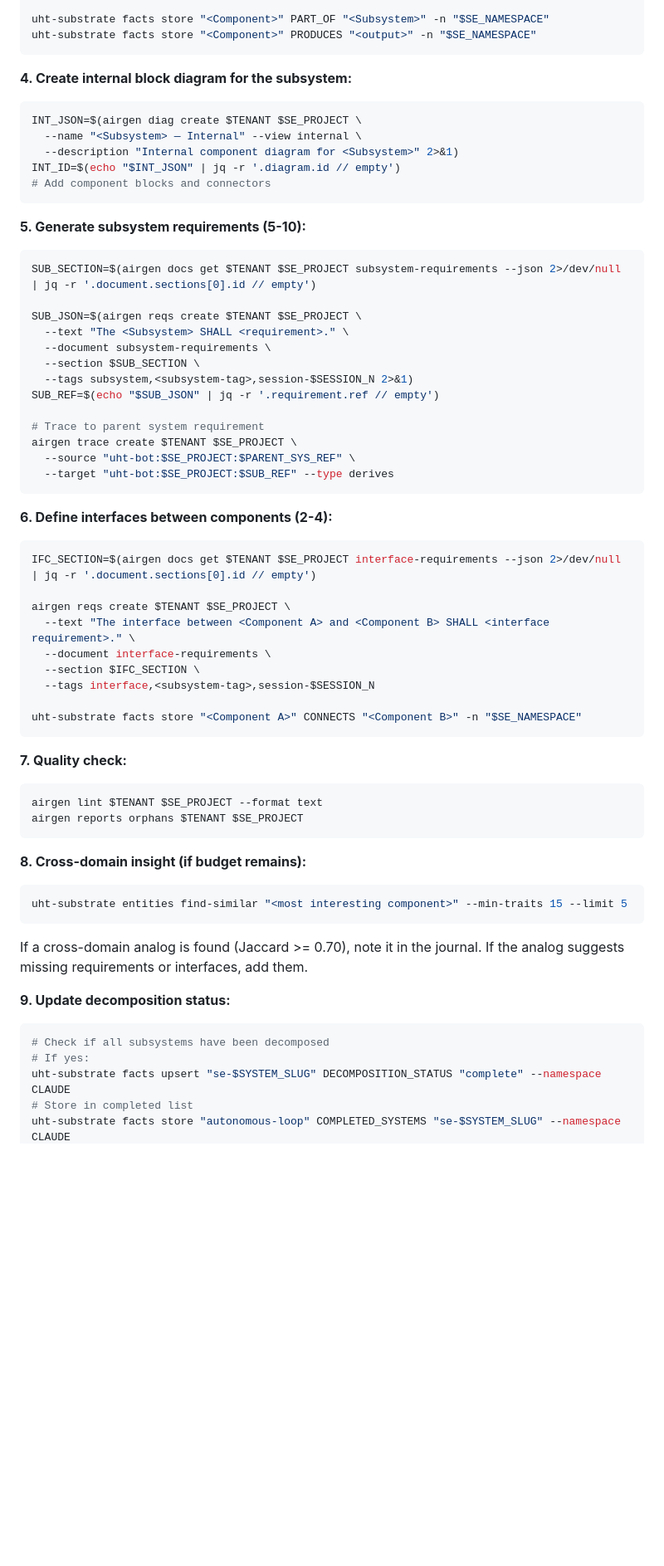
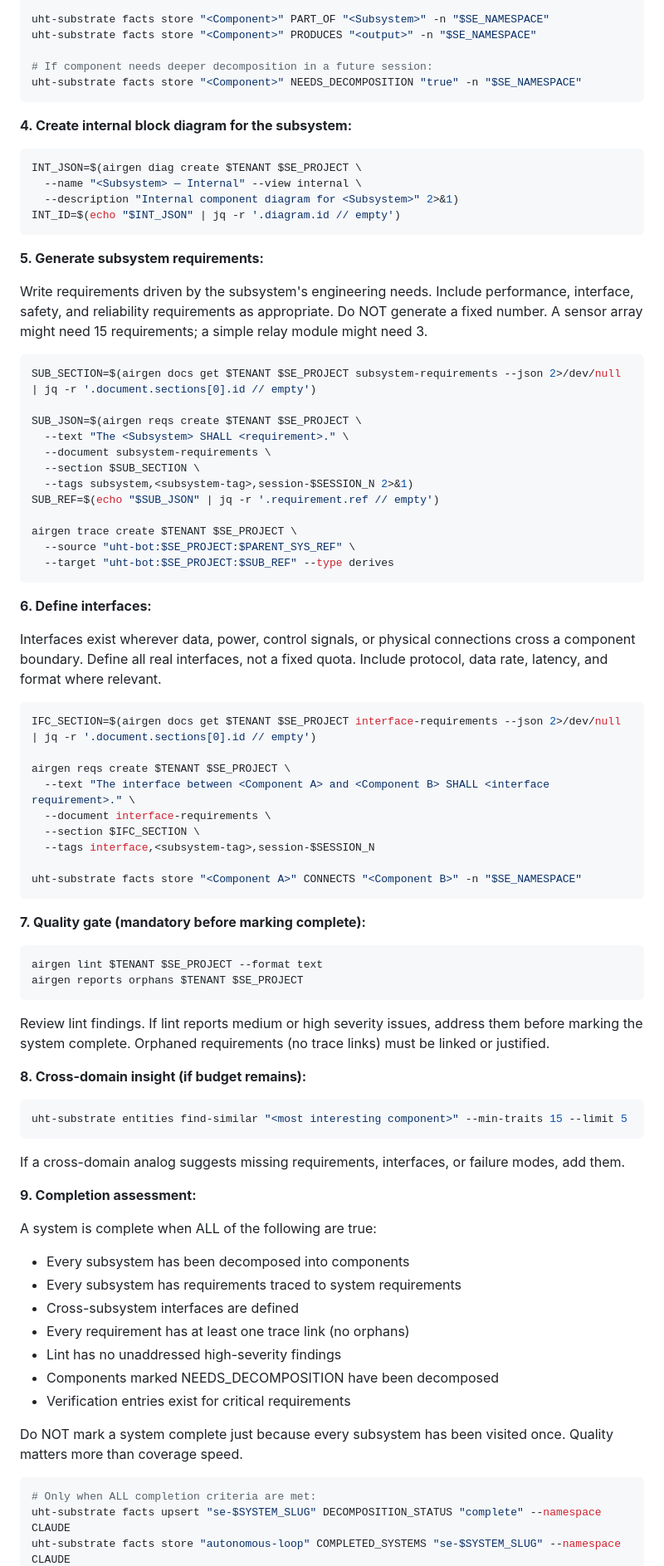
Before and after one commit to Hollando78/uht-journal, a Markdown page: session_protocol.md, the part around one of its changes. Shown at 83% size. GitHub-like rendering; blank space fills up the shorter version.

````diff
--- a/session_protocol.md
+++ b/session_protocol.md
@@ -460,6 +524,9 @@ uht-substrate classify "<Component>" \
 
 uht-substrate facts store "<Component>" PART_OF "<Subsystem>" -n "$SE_NAMESPACE"
 uht-substrate facts store "<Component>" PRODUCES "<output>" -n "$SE_NAMESPACE"
+
+# If component needs deeper decomposition in a future session:
+uht-substrate facts store "<Component>" NEEDS_DECOMPOSITION "true" -n "$SE_NAMESPACE"
 ```
 
 **4. Create internal block diagram for the subsystem:**
@@ -469,10 +536,14 @@ INT_JSON=$(airgen diag create $TENANT $SE_PROJECT \
   --name "<Subsystem> — Internal" --view internal \
   --description "Internal component diagram for <Subsystem>" 2>&1)
 INT_ID=$(echo "$INT_JSON" | jq -r '.diagram.id // empty')
-# Add component blocks and connectors
 ```
 
-**5. Generate subsystem requirements (5-10):**
+**5. Generate subsystem requirements:**
+
+Write requirements driven by the subsystem's engineering needs. Include
+performance, interface, safety, and reliability requirements as
+appropriate. Do NOT generate a fixed number. A sensor array might need
+15 requirements; a simple relay module might need 3.
 
 ```bash
 SUB_SECTION=$(airgen docs get $TENANT $SE_PROJECT subsystem-requirements --json 2>/dev/null | jq -r '.document.sections[0].id // empty')
@@ -484,13 +555,17 @@ SUB_JSON=$(airgen reqs create $TENANT $SE_PROJECT \
   --tags subsystem,<subsystem-tag>,session-$SESSION_N 2>&1)
 SUB_REF=$(echo "$SUB_JSON" | jq -r '.requirement.ref // empty')
 
-# Trace to parent system requirement
 airgen trace create $TENANT $SE_PROJECT \
   --source "uht-bot:$SE_PROJECT:$PARENT_SYS_REF" \
   --target "uht-bot:$SE_PROJECT:$SUB_REF" --type derives
 ```
 
-**6. Define interfaces between components (2-4):**
+**6. Define interfaces:**
+
+Interfaces exist wherever data, power, control signals, or physical
+connections cross a component boundary. Define all real interfaces,
+not a fixed quota. Include protocol, data rate, latency, and format
+where relevant.
 
 ```bash
 IFC_SECTION=$(airgen docs get $TENANT $SE_PROJECT interface-requirements --json 2>/dev/null | jq -r '.document.sections[0].id // empty')
@@ -504,12 +579,16 @@ airgen reqs create $TENANT $SE_PROJECT \
 uht-substrate facts store "<Component A>" CONNECTS "<Component B>" -n "$SE_NAMESPACE"
 ```
 
-**7. Quality check:**
+**7. Quality gate (mandatory before marking complete):**
 
 ```bash
 airgen lint $TENANT $SE_PROJECT --format text
 airgen reports orphans $TENANT $SE_PROJECT
 ```
+
+Review lint findings. If lint reports medium or high severity issues,
+address them before marking the system complete. Orphaned requirements
+(no trace links) must be linked or justified.
 
 **8. Cross-domain insight (if budget remains):**
 
@@ -517,15 +596,24 @@ airgen reports orphans $TENANT $SE_PROJECT
 uht-substrate entities find-similar "<most interesting component>" --min-traits 15 --limit 5
 ```
 
-If a cross-domain analog is found (Jaccard >= 0.70), note it in the
-journal. If the analog suggests missing requirements or interfaces,
-add them.
+If a cross-domain analog suggests missing requirements, interfaces,
+or failure modes, add them.
 
-**9. Update decomposition status:**
+**9. Completion assessment:**
+
+A system is complete when ALL of the following are true:
+- Every subsystem has been decomposed into components
+- Every subsystem has requirements traced to system requirements
+- Cross-subsystem interfaces are defined
+- Every requirement has at least one trace link (no orphans)
+- Lint has no unaddressed high-severity findings
+- Components marked NEEDS_DECOMPOSITION have been decomposed
+- Verification entries exist for critical requirements
+
+Do NOT mark a system complete just because every subsystem has been
+visited once. Quality matters more than coverage speed.
 
 ```bash
-# Check if all subsystems have been decomposed
-# If yes:
+# Only when ALL completion criteria are met:
 uht-substrate facts upsert "se-$SYSTEM_SLUG" DECOMPOSITION_STATUS "complete" --namespace CLAUDE
-# Store in completed list
 uht-substrate facts store "autonomous-loop" COMPLETED_SYSTEMS "se-$SYSTEM_SLUG" --namespace CLAUDE
````
Also changed, not shown: other parts of session_protocol.md (+107 -48 lines).
